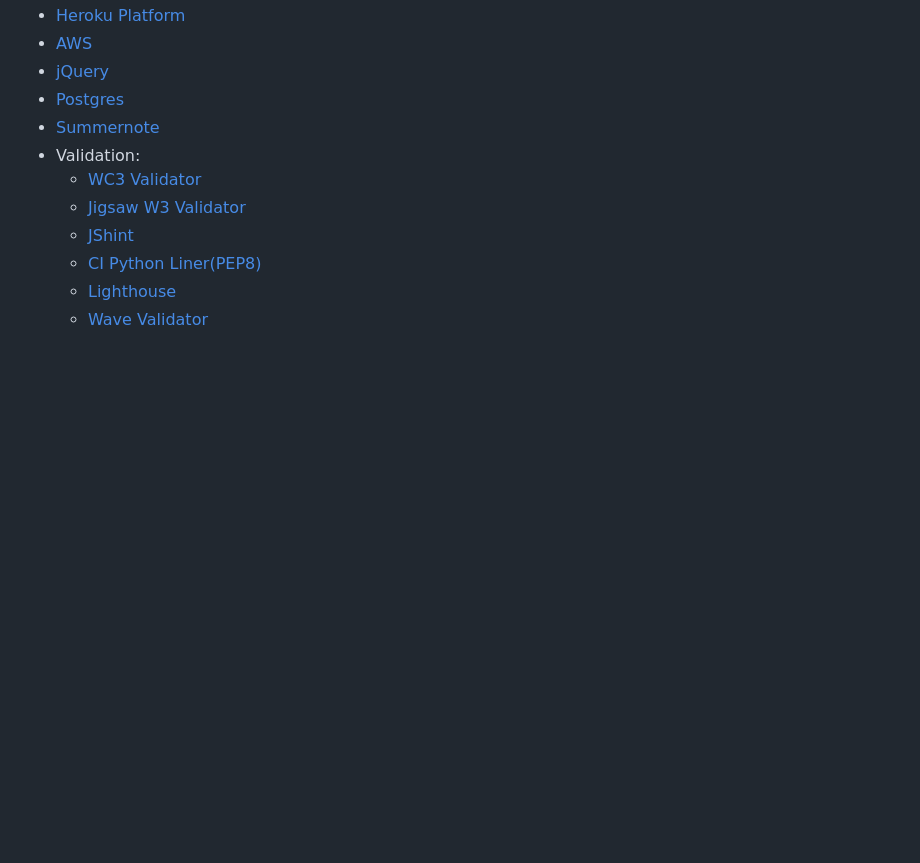
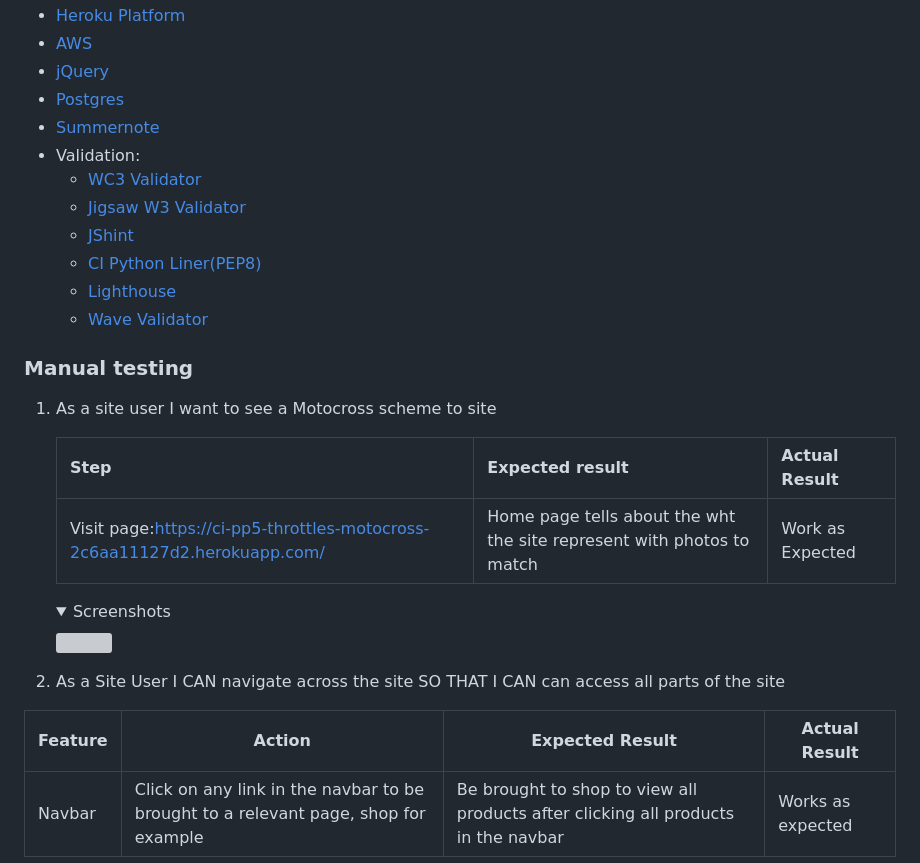
Before and after one commit to Ewie1/CI_PP5_throttles_motocross, a Markdown page: README.md, the part around the change printed below. Drawn GitHub-style; folded sections open; blank space fills up the shorter version; grey boxes are pictures that could not be loaded.

Commit message:
README:Add content for mannual testing to readme file

```diff
--- a/README.md
+++ b/README.md
@@ -318,3 +318,21 @@ It contains an email sign up form and useful links as well as contact informatio
   - [Lighthouse](https://developers.google.com/web/tools/lighthouse/)
   - [Wave Validator](https://wave.webaim.org/)
 
+### Manual testing
+
+1. As a site user I want to see a Motocross scheme to site
+
+   | **Step** | **Expected result** | **Actual Result** |
+   |-------------|------------|---------------------|
+   | Visit page:https://ci-pp5-throttles-motocross-2c6aa11127d2.herokuapp.com/| Home page tells about the wht the site represent with photos to match | Work as Expected |
+
+   <details><summary>Screenshots</summary>
+   <img src="">
+   </details>
+
+2.	As a Site User	I CAN navigate across the site 	SO THAT I CAN can access all parts of the site
+
+| Feature | Action | Expected Result | Actual Result |
+| ------- | ------ | --------------- | ------------- |
+| Navbar | Click on any link in the navbar to be brought to a relevant page, shop for example | Be brought to shop to view all products after clicking all products in the navbar | Works as expected
+
```
Also changed, not shown: other parts of README.md (+5 -0 lines).
